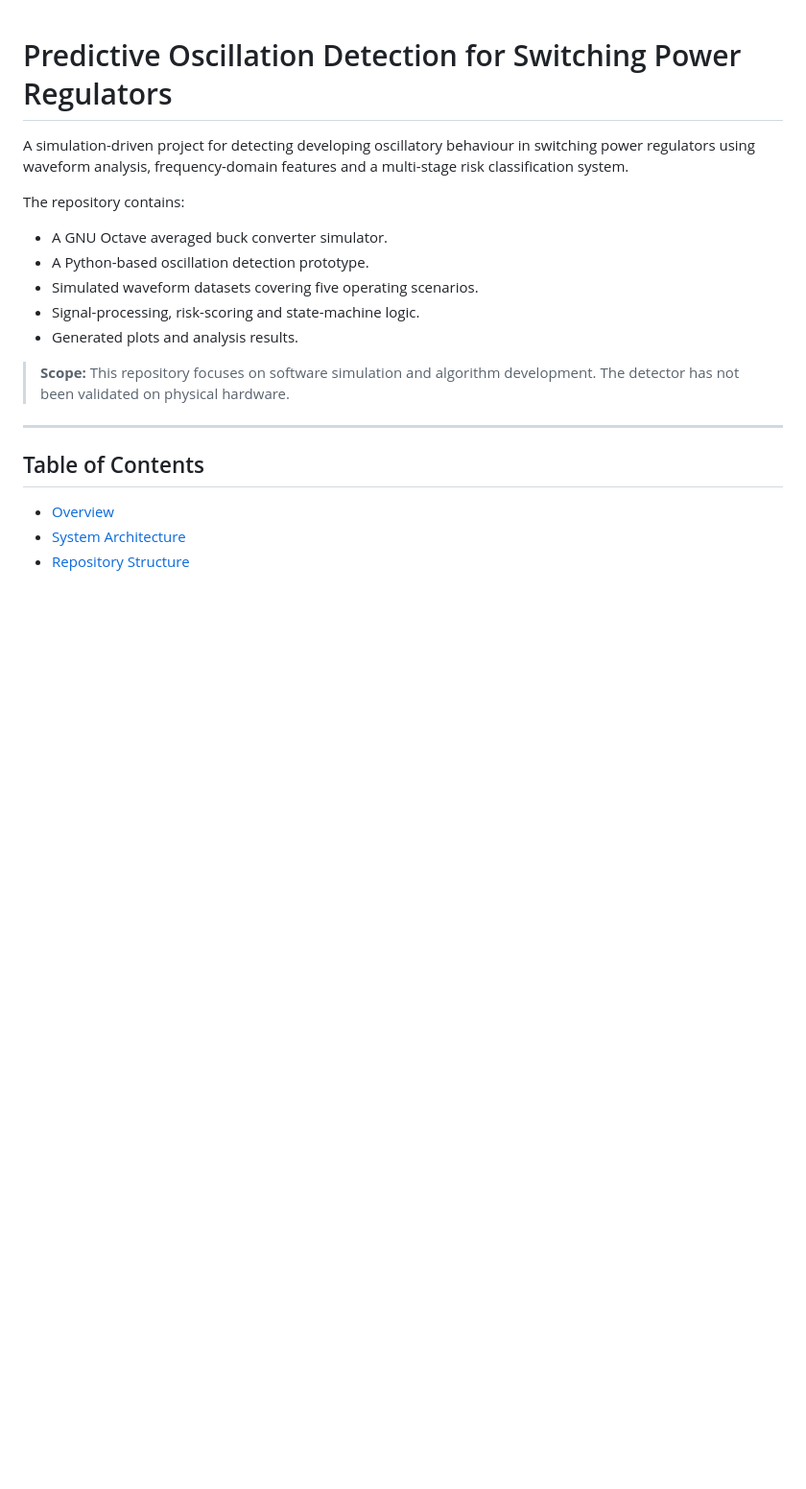
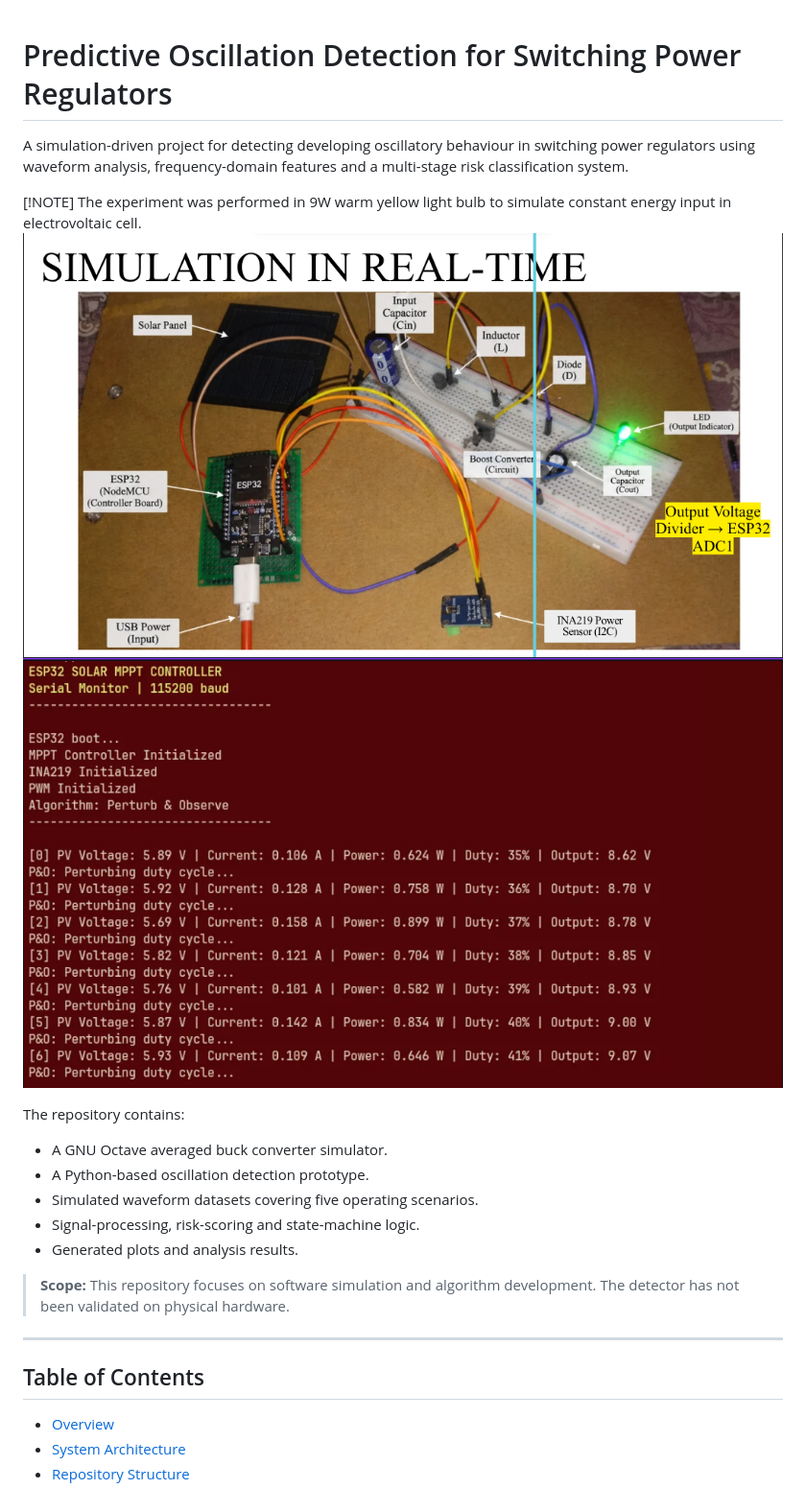
Before and after one commit to nishtha-22/es-projext, a Markdown page: README.md, the part around the change. Shown at 96% size. Drawn GitHub-style; pictures changed too: assets/sirt-term.png (added), assets/sirt.png (added); blank space fills up the shorter version.

Commit message:
latest changes in the readme

```diff
--- a/README.md
+++ b/README.md
@@ -1,6 +1,11 @@
 # Predictive Oscillation Detection for Switching Power Regulators
 
 A simulation-driven project for detecting developing oscillatory behaviour in switching power regulators using waveform analysis, frequency-domain features and a multi-stage risk classification system.
+
+[!NOTE]
+The experiment was performed in 9W warm yellow light bulb to simulate constant energy input in electrovoltaic cell.
+![setup](assets/sirt.png)
+![arduino-cli p&o output](assets/sirt-term.png)
 
 The repository contains:
 - A GNU Octave averaged buck converter simulator.
```
